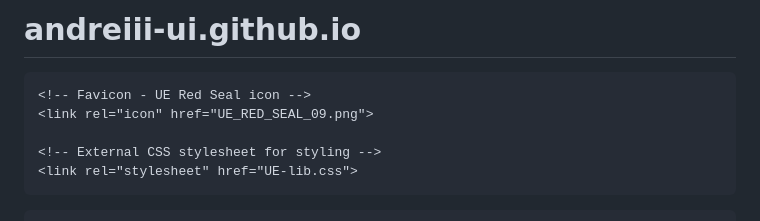
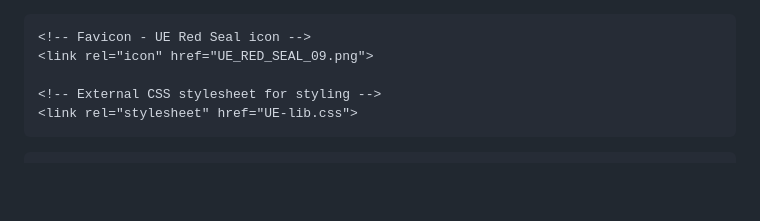
Before and after one commit to andreiii-ui/andreiii-ui.github.io, a Markdown page: README.md, the part around the change. Rendered like a GitHub page; blank space fills up the shorter version.

```diff
--- a/README.md
+++ b/README.md
@@ -1,4 +1,3 @@
-# andreiii-ui.github.io
 <!DOCTYPE html>
 <!-- HTML document declaration with English-US language and no-js class for JavaScript fallback -->
 <html lang ="en-US">
```
